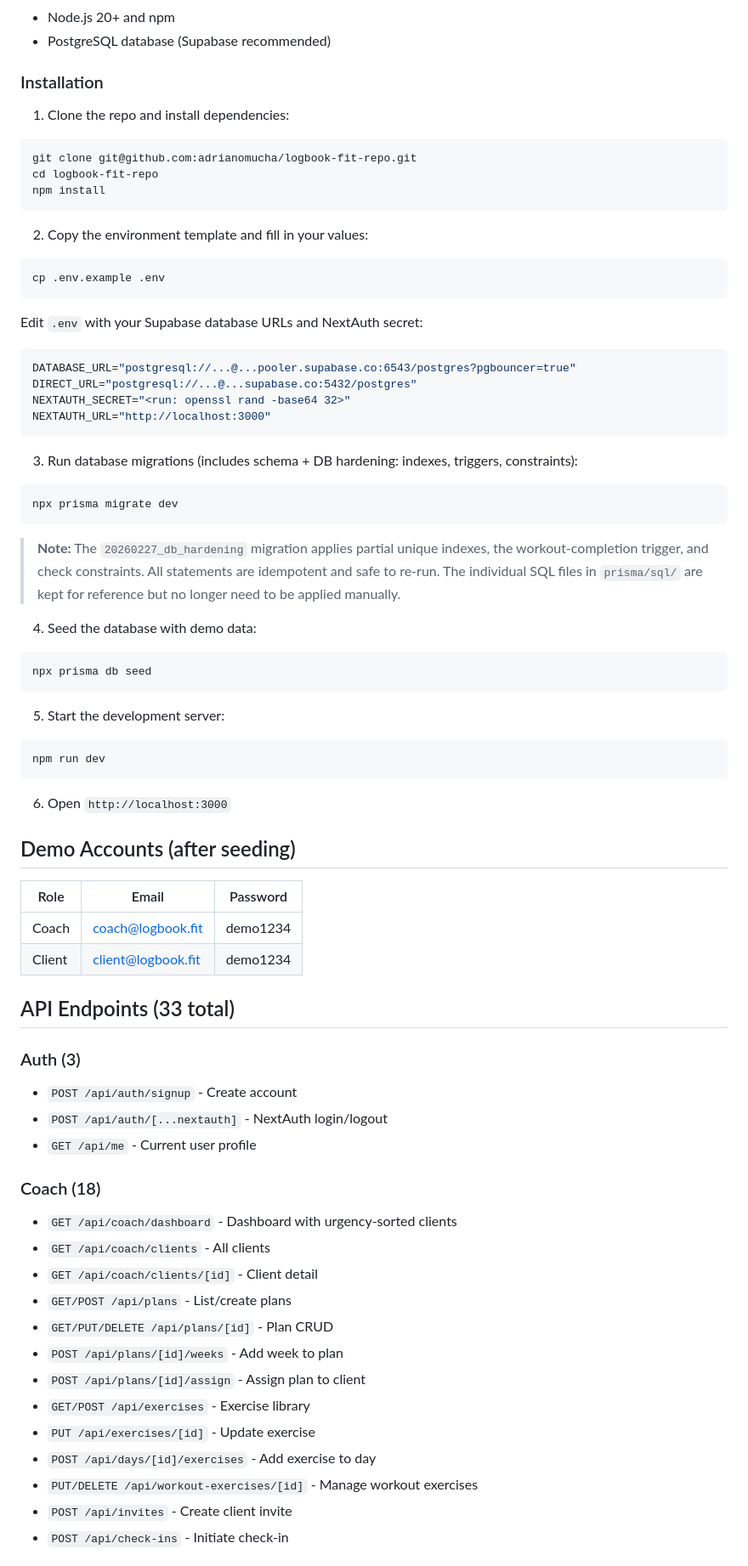
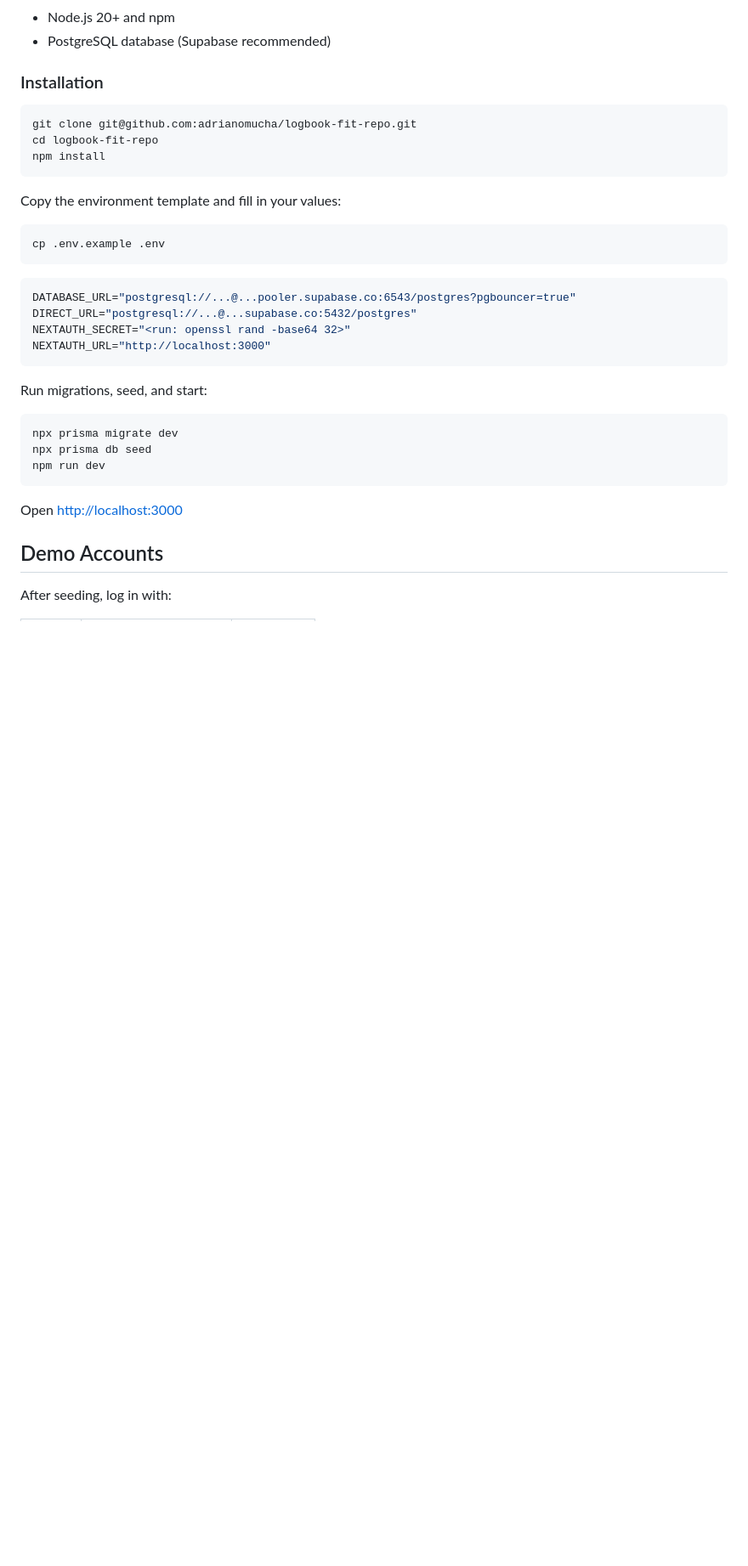
Before and after one commit to adrianomucha/logbook-fit-repo, a Markdown page: README.md, the part around one of its changes. Shown at 85% size. GitHub-like rendering; blank space fills up the shorter version.

````diff
--- a/README.md
+++ b/README.md
@@ -21,21 +70,17 @@ A coach-first platform to plan workouts, track progress, and stay connected with
 
 ### Installation
 
-1. Clone the repo and install dependencies:
-
 ```bash
 git clone git@github.com:adrianomucha/logbook-fit-repo.git
 cd logbook-fit-repo
 npm install
 ```
 
-2. Copy the environment template and fill in your values:
+Copy the environment template and fill in your values:
 
 ```bash
 cp .env.example .env
 ```
-
-Edit `.env` with your Supabase database URLs and NextAuth secret:
 
 ```env
 DATABASE_URL="postgresql://...@...pooler.supabase.co:6543/postgres?pgbouncer=true"
@@ -44,57 +89,17 @@ NEXTAUTH_SECRET="<run: openssl rand -base64 32>"
 NEXTAUTH_URL="http://localhost:3000"
 ```
 
-3. Run database migrations (includes schema + DB hardening: indexes, triggers, constraints):
+Run migrations, seed, and start:
 
 ```bash
 npx prisma migrate dev
-```
-
-> **Note:** The `20260227_db_hardening` migration applies partial unique indexes,
-> the workout-completion trigger, and check constraints. All statements are
-> idempotent and safe to re-run. The individual SQL files in `prisma/sql/`
-> are kept for reference but no longer need to be applied manually.
-
-4. Seed the database with demo data:
-
-```bash
 npx prisma db seed
-```
-
-5. Start the development server:
-
-```bash
 npm run dev
 ```
 
-6. Open `http://localhost:3000`
+Open [http://localhost:3000](http://localhost:3000)
 
-## Demo Accounts (after seeding)
+## Demo Accounts
 
-| Role   | Email               | Password  |
-|--------|---------------------|-----------|
-| Coach  | coach@logbook.fit   | demo1234  |
-| Client | client@logbook.fit  | demo1234  |
+After seeding, log in with:
 
-## API Endpoints (33 total)
-
-### Auth (3)
-- `POST /api/auth/signup` - Create account
-- `POST /api/auth/[...nextauth]` - NextAuth login/logout
-- `GET /api/me` - Current user profile
-
-### Coach (18)
-- `GET /api/coach/dashboard` - Dashboard with urgency-sorted clients
-- `GET /api/coach/clients` - All clients
-- `GET /api/coach/clients/[id]` - Client detail
-- `GET/POST /api/plans` - List/create plans
-- `GET/PUT/DELETE /api/plans/[id]` - Plan CRUD
-- `POST /api/plans/[id]/weeks` - Add week to plan
-- `POST /api/plans/[id]/assign` - Assign plan to client
-- `GET/POST /api/exercises` - Exercise library
-- `PUT /api/exercises/[id]` - Update exercise
-- `POST /api/days/[id]/exercises` - Add exercise to day
-- `PUT/DELETE /api/workout-exercises/[id]` - Manage workout exercises
-- `POST /api/invites` - Create client invite
-- `POST /api/check-ins` - Initiate check-in
-
````
Also changed, not shown: other parts of README.md (+91 -69 lines).
